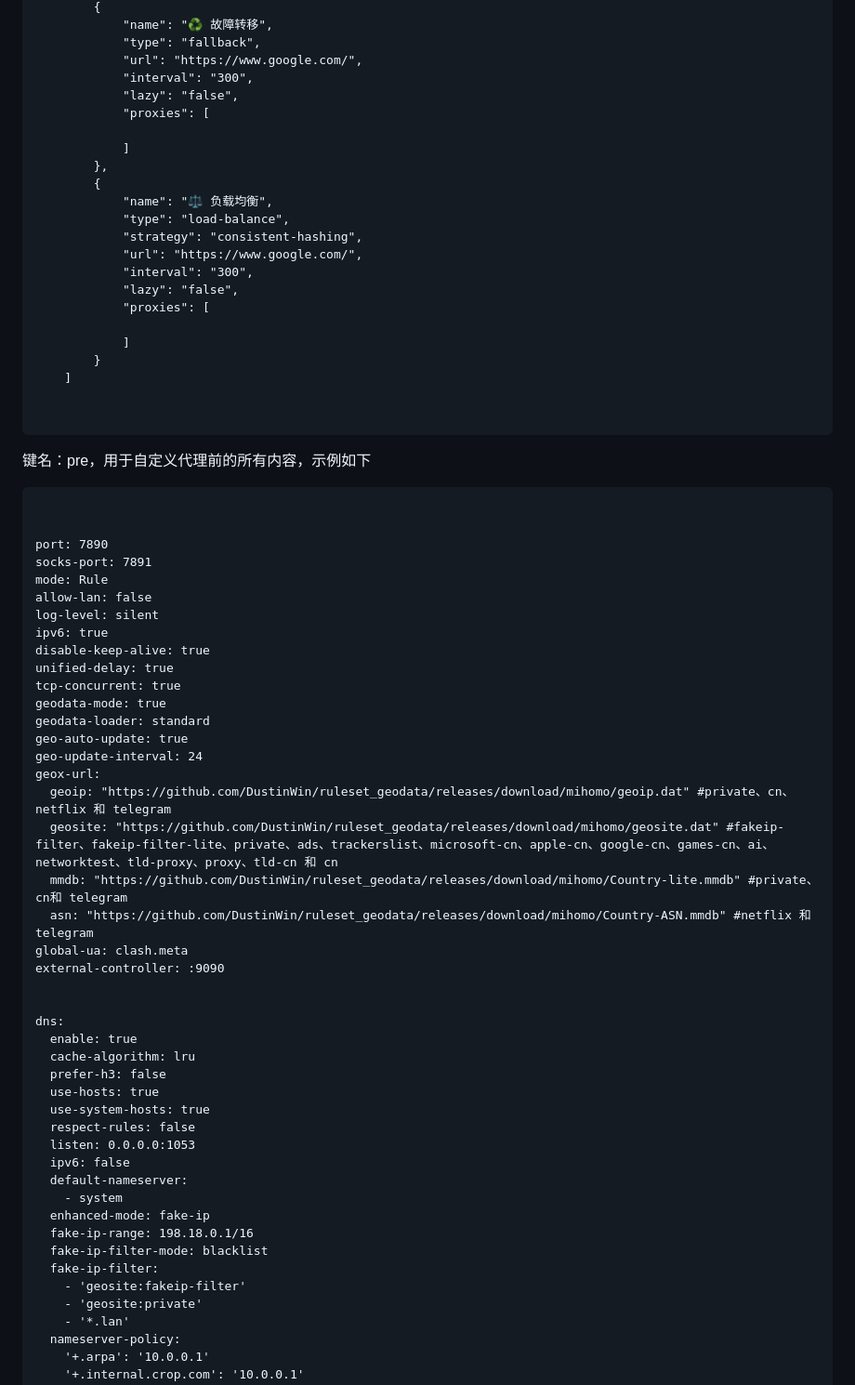
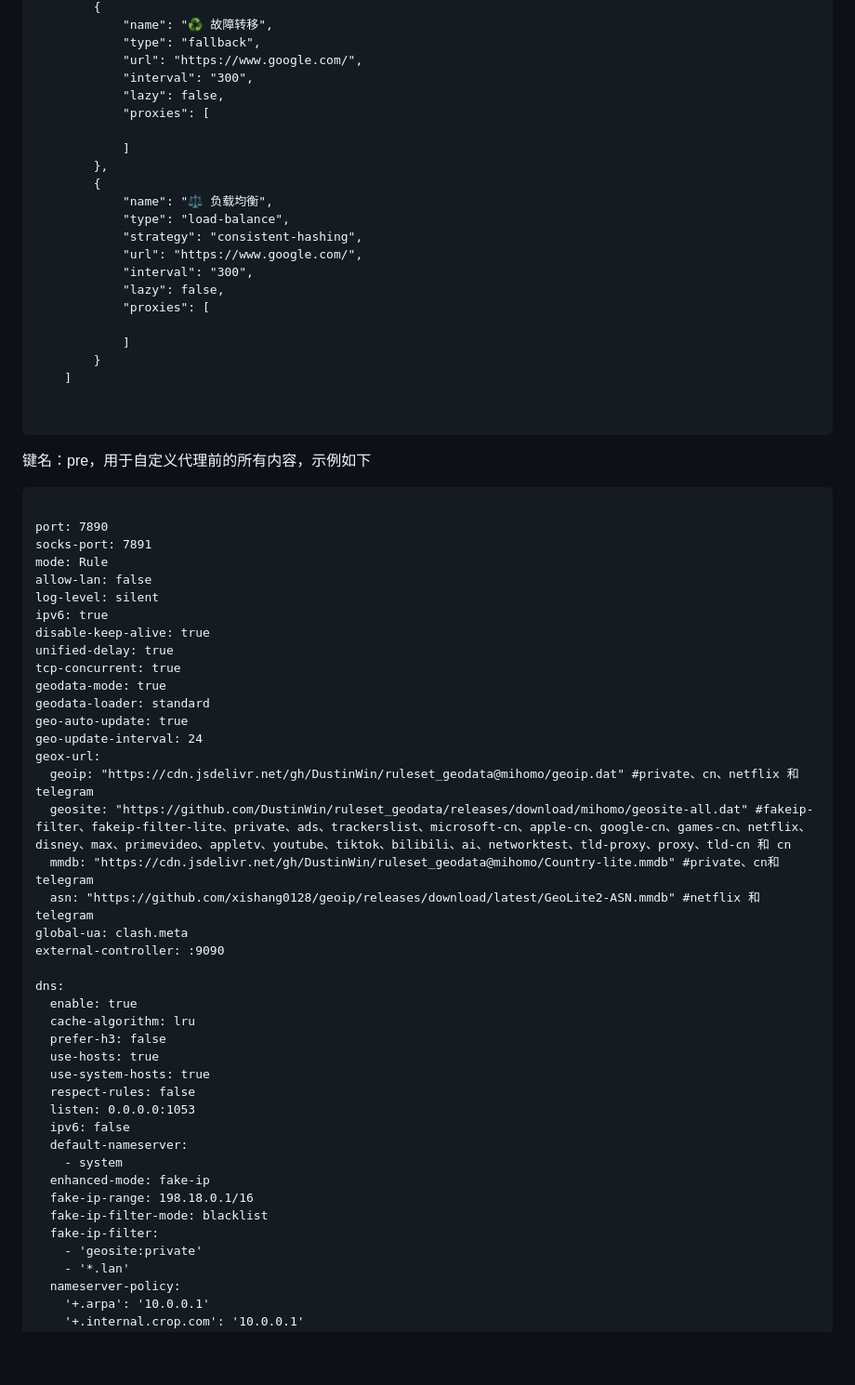
Before and after one commit to 4evergr8/worker-sub-merge, a Markdown page: README.md, the part around one of its changes. Shown at 93% size. Rendered like a GitHub page; blank space fills up the shorter version.

````diff
--- a/README.md
+++ b/README.md
@@ -37,7 +37,7 @@ Worker链接?links=https://aaa.aaa
             "type": "fallback",
             "url": "https://www.google.com/",
             "interval": "300",
-            "lazy": "false",
+            "lazy": false,
             "proxies": [
 
             ]
@@ -48,7 +48,7 @@ Worker链接?links=https://aaa.aaa
             "strategy": "consistent-hashing",
             "url": "https://www.google.com/",
             "interval": "300",
-            "lazy": "false",
+            "lazy": false,
             "proxies": [
 
             ]
@@ -59,7 +59,6 @@ Worker链接?links=https://aaa.aaa
 ```
 键名：pre，用于自定义代理前的所有内容，示例如下
 ```plaintext
-
 
 port: 7890
 socks-port: 7891
@@ -75,13 +74,12 @@ geodata-loader: standard
 geo-auto-update: true
 geo-update-interval: 24
 geox-url:
-  geoip: "https://github.com/DustinWin/ruleset_geodata/releases/download/mihomo/geoip.dat" #private、cn、netflix 和 telegram
-  geosite: "https://github.com/DustinWin/ruleset_geodata/releases/download/mihomo/geosite.dat" #fakeip-filter、fakeip-filter-lite、private、ads、trackerslist、microsoft-cn、apple-cn、google-cn、games-cn、ai、networktest、tld-proxy、proxy、tld-cn 和 cn
-  mmdb: "https://github.com/DustinWin/ruleset_geodata/releases/download/mihomo/Country-lite.mmdb" #private、cn和 telegram
-  asn: "https://github.com/DustinWin/ruleset_geodata/releases/download/mihomo/Country-ASN.mmdb" #netflix 和 telegram
+  geoip: "https://cdn.jsdelivr.net/gh/DustinWin/ruleset_geodata@mihomo/geoip.dat" #private、cn、netflix 和 telegram
+  geosite: "https://github.com/DustinWin/ruleset_geodata/releases/download/mihomo/geosite-all.dat" #fakeip-filter、fakeip-filter-lite、private、ads、trackerslist、microsoft-cn、apple-cn、google-cn、games-cn、netflix、disney、max、primevideo、appletv、youtube、tiktok、bilibili、ai、networktest、tld-proxy、proxy、tld-cn 和 cn
+  mmdb: "https://cdn.jsdelivr.net/gh/DustinWin/ruleset_geodata@mihomo/Country-lite.mmdb" #private、cn和 telegram
+  asn: "https://github.com/xishang0128/geoip/releases/download/latest/GeoLite2-ASN.mmdb" #netflix 和 telegram
 global-ua: clash.meta
 external-controller: :9090
-
 
 dns:
   enable: true
@@ -98,7 +96,6 @@ dns:
   fake-ip-range: 198.18.0.1/16
   fake-ip-filter-mode: blacklist
   fake-ip-filter:
-    - 'geosite:fakeip-filter'
     - 'geosite:private'
     - '*.lan'
   nameserver-policy:
````
Also changed, not shown: other parts of README.md (+8 -7 lines).
